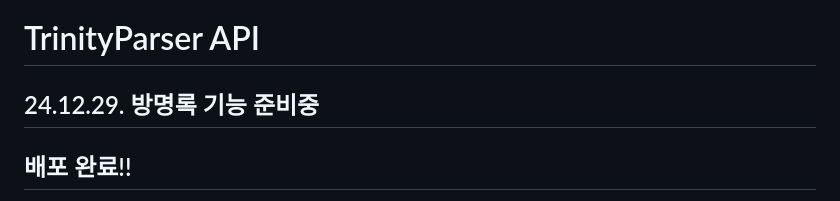
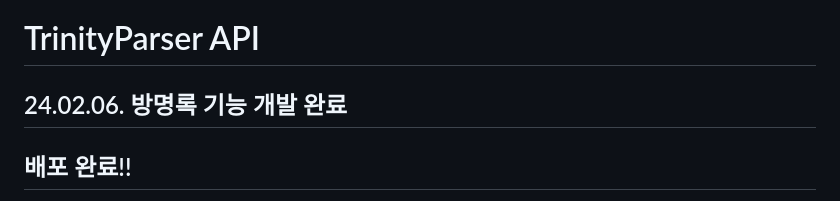
Before and after one commit to 1876070677/TrinityParser2024, a Markdown page: ReadMe.md, the part around the change. Rendered like a GitHub page.

```diff
--- a/ReadMe.md
+++ b/ReadMe.md
@@ -1,6 +1,6 @@
 # TrinityParser API
 
-## 24.12.29. 방명록 기능 준비중
+## 24.02.06. 방명록 기능 개발 완료
 
 ## 배포 완료!!
 https://dobby123.notion.site/CUKProject001-TrinityParser-940036c8dd7f47438b9b82cc0894ca90?pvs=4
```
